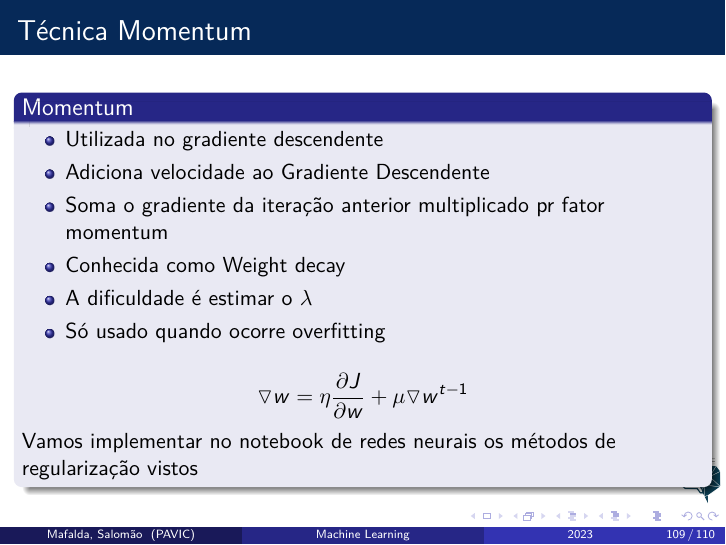
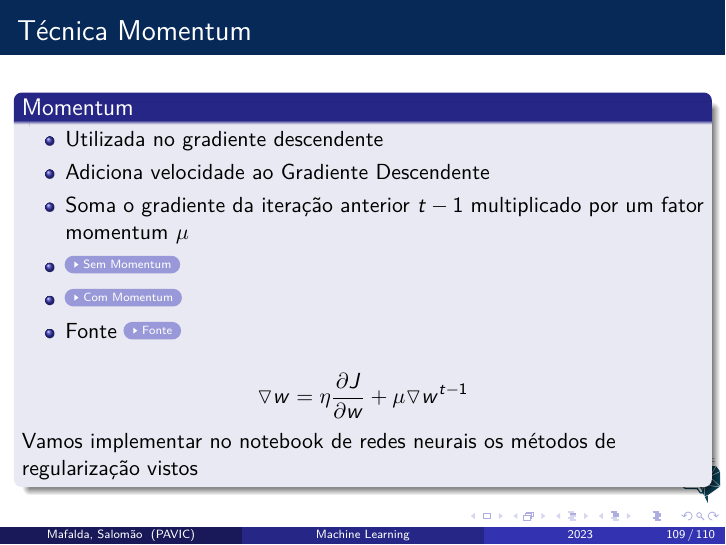
Before and after one commit to mafaldasalomao/pavic_treinamento_ml, LaTeX slides (Machine_Learning/main.tex): page 109 of 110. Compiled offline with pdfLaTeX.

Commit message:
update slides

```diff
--- a/Machine_Learning/main.tex
+++ b/Machine_Learning/main.tex
@@ -1831,10 +1831,11 @@ Atualização dos pesos:
 		\begin{itemize}
 			\item Utilizada no gradiente descendente
 			\item Adiciona velocidade ao Gradiente Descendente
-			\item Soma o gradiente da iteração anterior multiplicado pr fator momentum
-			\item Conhecida como Weight decay
-			\item A dificuldade é estimar o $\lambda$
-			\item Só usado quando ocorre overfitting
+			\item Soma o gradiente da iteração anterior $t-1$ multiplicado por um fator momentum $\mu$
+			\item 	\href{https://github.com/mafaldasalomao/pavic_treinamento_ml/blob/main/Machine_Learning/figures/nomomentum1d.gif?raw=true}{\beamergotobutton{Sem Momentum}}
+			\item \href{https://github.com/mafaldasalomao/pavic_treinamento_ml/blob/main/Machine_Learning/figures/momentum1d.gif?raw=true}{\beamergotobutton{Com Momentum}}
+			\item Fonte \href{https://machinelearningcoban.com/2017/01/16/gradientdescent2/}{\beamergotobutton{Fonte}}
+
 		\end{itemize}
 
 		$$\triangledown w = \eta \frac{\partial J}{\partial w} + \mu \triangledown w^{t-1}$$
```
Also changed, not shown: 2 other files.
